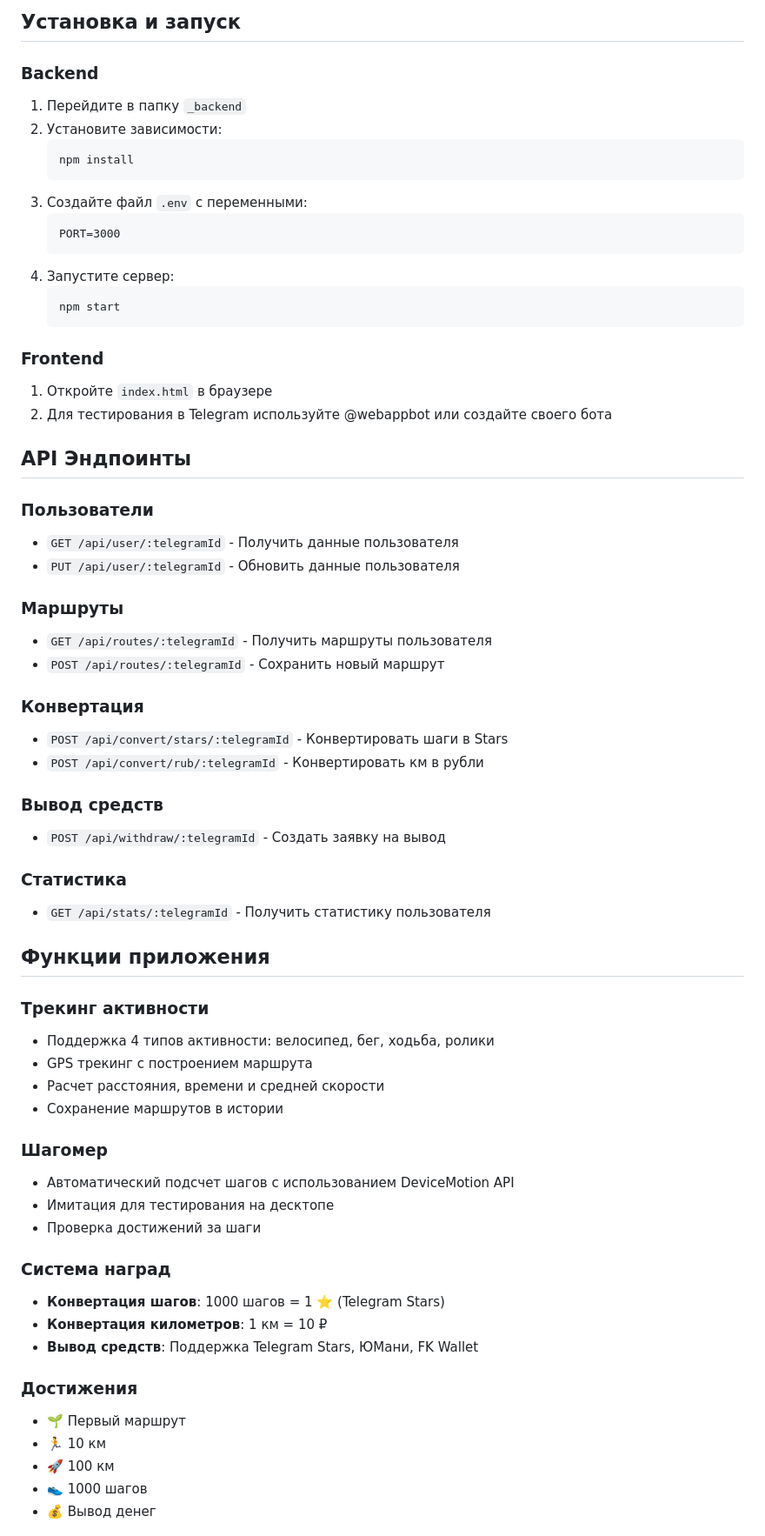
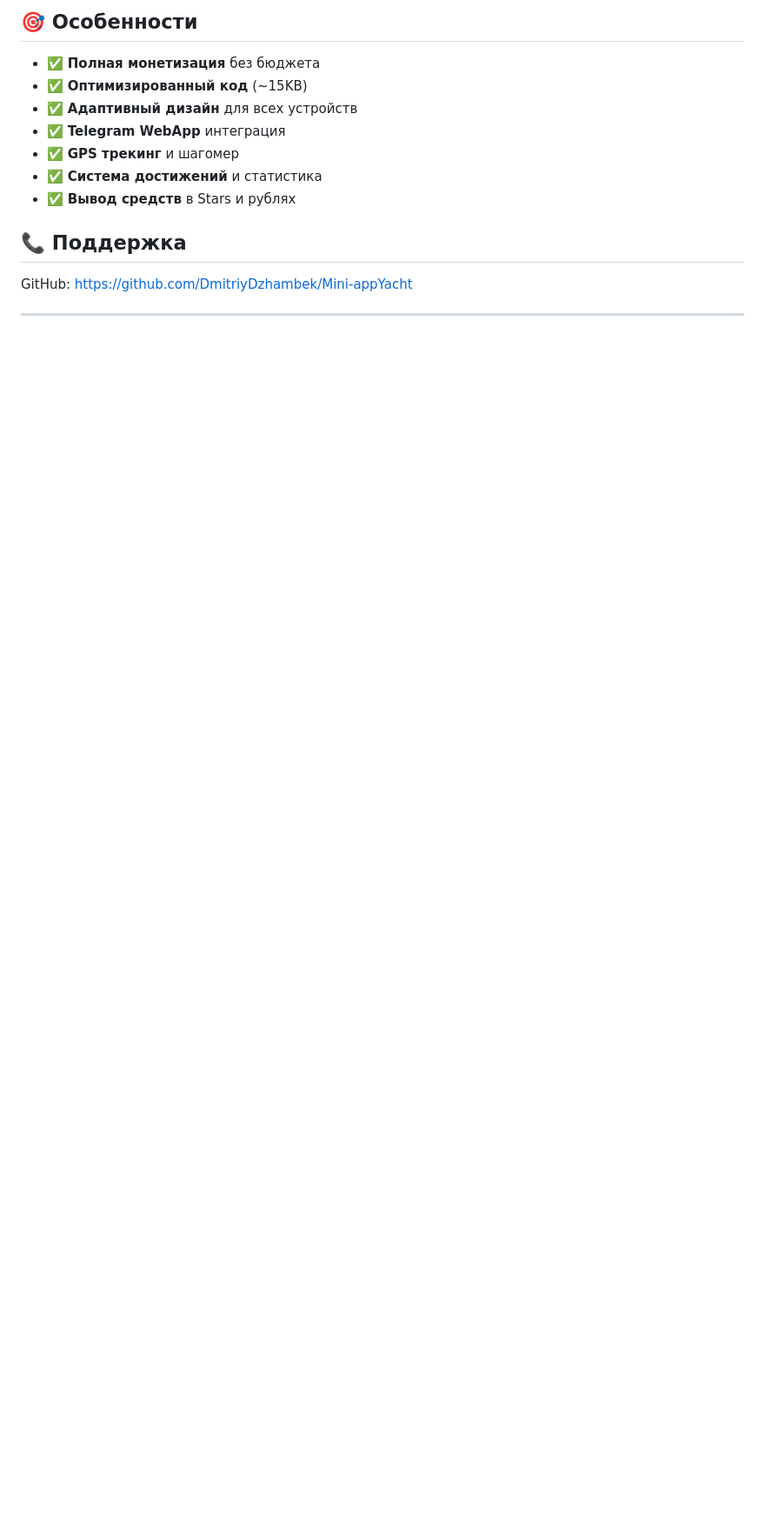
Before and after one commit to DmitriyDzhambek/Mini-appYacht, a Markdown page: README.md, the part around one of its changes. Shown at 87% size. Rendered like a GitHub page; blank space fills up the shorter version.

````diff
--- a/README.md
+++ b/README.md
@@ -42,70 +78,18 @@ MiniYacht/
 ```
 
-## Установка и запуск
+## 🎯 Особенности
 
-### Backend
+- ✅ **Полная монетизация** без бюджета
+- ✅ **Оптимизированный код** (~15KB)
+- ✅ **Адаптивный дизайн** для всех устройств
+- ✅ **Telegram WebApp** интеграция
+- ✅ **GPS трекинг** и шагомер
+- ✅ **Система достижений** и статистика
+- ✅ **Вывод средств** в Stars и рублях
 
-1. Перейдите в папку `_backend`
-2. Установите зависимости:
-   ```bash
-   npm install
-   ```
-3. Создайте файл `.env` с переменными:
-   ```
-   PORT=3000
-   ```
-4. Запустите сервер:
-   ```bash
-   npm start
-   ```
+## 📞 Поддержка
 
-### Frontend
+GitHub: https://github.com/DmitriyDzhambek/Mini-appYacht
 
-1. Откройте `index.html` в браузере
-2. Для тестирования в Telegram используйте @webappbot или создайте своего бота
+---
 
-## API Эндпоинты
-
-### Пользователи
-- `GET /api/user/:telegramId` - Получить данные пользователя
-- `PUT /api/user/:telegramId` - Обновить данные пользователя
-
-### Маршруты
-- `GET /api/routes/:telegramId` - Получить маршруты пользователя
-- `POST /api/routes/:telegramId` - Сохранить новый маршрут
-
-### Конвертация
-- `POST /api/convert/stars/:telegramId` - Конвертировать шаги в Stars
-- `POST /api/convert/rub/:telegramId` - Конвертировать км в рубли
-
-### Вывод средств
-- `POST /api/withdraw/:telegramId` - Создать заявку на вывод
-
-### Статистика
-- `GET /api/stats/:telegramId` - Получить статистику пользователя
-
-## Функции приложения
-
-### Трекинг активности
-- Поддержка 4 типов активности: велосипед, бег, ходьба, ролики
-- GPS трекинг с построением маршрута
-- Расчет расстояния, времени и средней скорости
-- Сохранение маршрутов в истории
-
-### Шагомер
-- Автоматический подсчет шагов с использованием DeviceMotion API
-- Имитация для тестирования на десктопе
-- Проверка достижений за шаги
-
-### Система наград
-- **Конвертация шагов**: 1000 шагов = 1 ⭐ (Telegram Stars)
-- **Конвертация километров**: 1 км = 10 ₽
-- **Вывод средств**: Поддержка Telegram Stars, ЮМани, FK Wallet
-
-### Достижения
-- 🌱 Первый маршрут
-- 🏃 10 км
-- 🚀 100 км
-- 👟 1000 шагов
-- 💰 Вывод денег
-
````
Also changed, not shown: other parts of README.md (+54 -73 lines), README-old.md (added, +198 -0 lines).
